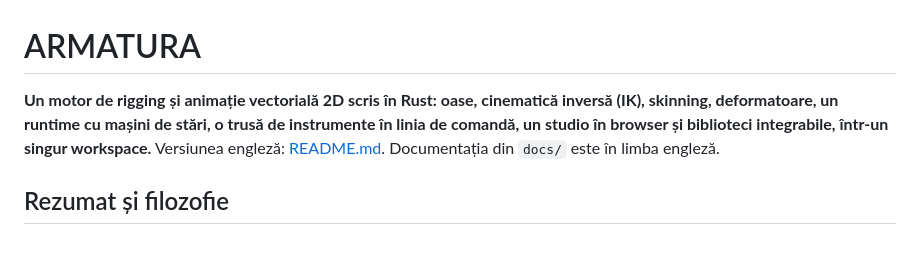
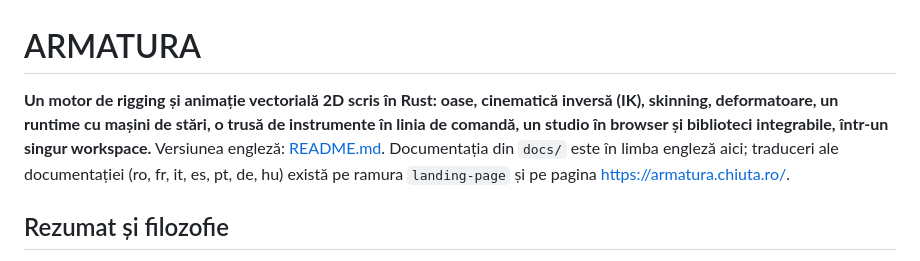
Before and after one commit to chiuta/armatura, a Markdown page: README.ro.md, the part around the change. Rendered like a GitHub page.

Commit message:
README.ro.md: fix the English-version link, note where the translated documentation lives
Co-Authored-By: Claude Sonnet 5.5 <noreply@anthropic.com>
Claude-Session: https://claude.ai/code/session_01BMvnDAX2iuj14Z9yMu1ff2

```diff
--- a/README.ro.md
+++ b/README.ro.md
@@ -2,7 +2,7 @@
 <!-- Copyright (c) 2026 Alexandru-Ionuț Chiuță (Alexio) -->
 # ARMATURA
 
-**Un motor de rigging și animație vectorială 2D scris în Rust: oase, cinematică inversă (IK), skinning, deformatoare, un runtime cu mașini de stări, o trusă de instrumente în linia de comandă, un studio în browser și biblioteci integrabile, într-un singur workspace.** Versiunea engleză: [README.md](README.ro.md). Documentația din `docs/` este în limba engleză.
+**Un motor de rigging și animație vectorială 2D scris în Rust: oase, cinematică inversă (IK), skinning, deformatoare, un runtime cu mașini de stări, o trusă de instrumente în linia de comandă, un studio în browser și biblioteci integrabile, într-un singur workspace.** Versiunea engleză: [README.md](README.md). Documentația din `docs/` este în limba engleză aici; traduceri ale documentației (ro, fr, it, es, pt, de, hu) există pe ramura `landing-page` și pe pagina https://armatura.chiuta.ro/.
 
 ## Rezumat și filozofie
 
```
